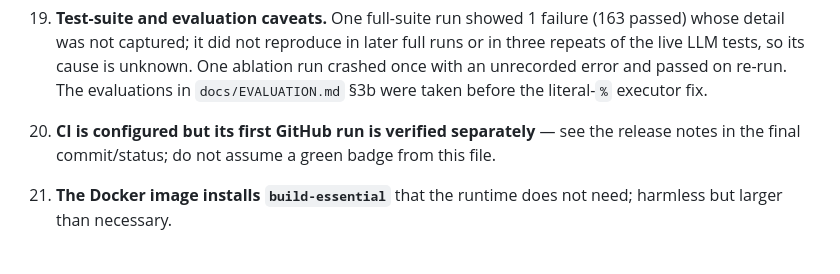
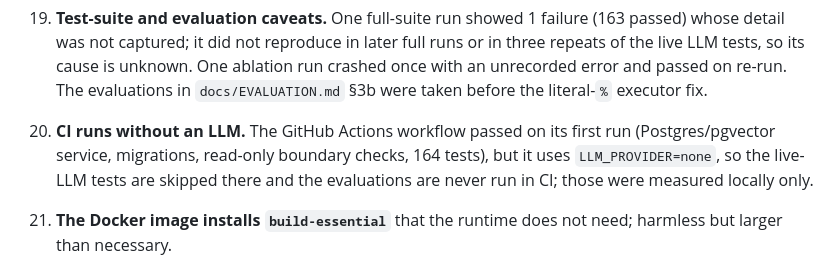
Before and after one commit to BhashyamNaidu/InsightQuery, a Markdown page: docs/LIMITATIONS.md, the part around the change. GitHub-like rendering.

Commit message:
docs: record verified CI run and its LLM-free scope
Co-Authored-By: Claude Sonnet 5.5 <noreply@anthropic.com>

```diff
--- a/docs/LIMITATIONS.md
+++ b/docs/LIMITATIONS.md
@@ -88,8 +88,10 @@ and consciously deferred, not discovered after the fact.
     three repeats of the live LLM tests, so its cause is unknown. One ablation run
     crashed once with an unrecorded error and passed on re-run. The evaluations in
     `docs/EVALUATION.md` §3b were taken before the literal-`%` executor fix.
-20. **CI is configured but its first GitHub run is verified separately** — see the
-    release notes in the final commit/status; do not assume a green badge from this file.
+20. **CI runs without an LLM.** The GitHub Actions workflow passed on its first run
+    (Postgres/pgvector service, migrations, read-only boundary checks, 164 tests), but it uses
+    `LLM_PROVIDER=none`, so the live-LLM tests are skipped there and the evaluations are
+    never run in CI; those were measured locally only.
 21. **The Docker image installs `build-essential`** that the runtime does not need; harmless
     but larger than necessary.
 
```
